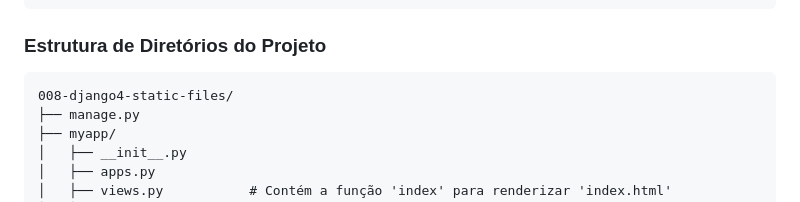
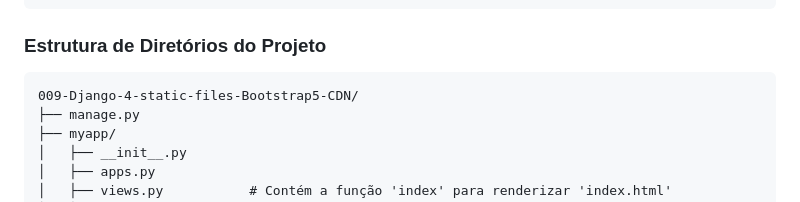
Before and after one commit to Django-Dev-Br/009-Django5-static-files-Bootstrap5-CDN, a Markdown page: README.md, the part around the change. Rendered like a GitHub page.

````diff
--- a/README.md
+++ b/README.md
@@ -119,7 +119,7 @@ Aqui está o código HTML usado para adicionar o Boostrap 5.3.3 ao projeto:
 ### Estrutura de Diretórios do Projeto
 
 ```
-008-django4-static-files/
+009-Django-4-static-files-Bootstrap5-CDN/
 ├── manage.py
 ├── myapp/
 │   ├── __init__.py
````
